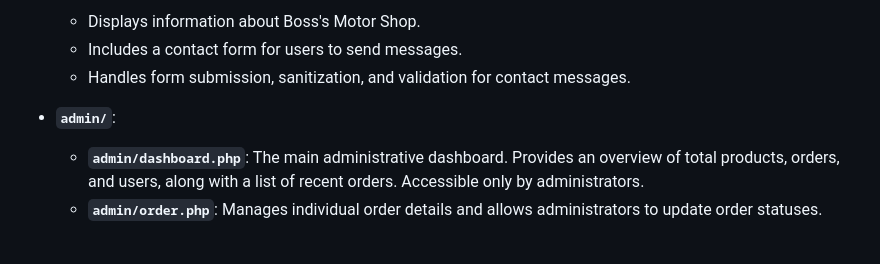
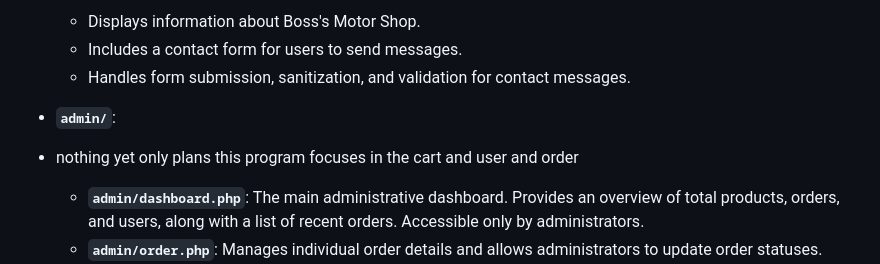
Before and after one commit to Fureinnn/boss_motor_shop, a Markdown page: README.md, the part around one of its changes. Rendered like a GitHub page; blank space fills up the shorter version.

```diff
--- a/README.md
+++ b/README.md
@@ -67,6 +66,7 @@ Here's a brief overview of what each file in the `BOSS_MOTOR_SHOP` directory doe
     *   Handles form submission, sanitization, and validation for contact messages.
 
 *   **`admin/`**:
+*   nothing yet only plans this program focuses in the cart and user and order
     *   **`admin/dashboard.php`**: The main administrative dashboard. Provides an overview of total products, orders, and users, along with a list of recent orders. Accessible only by administrators.
     *   **`admin/order.php`**: Manages individual order details and allows administrators to update order statuses. Also displays a list of all orders if no specific order is being viewed.
     *   **`admin/products.php`**: Allows administrators to manage products (add, edit, delete/deactivate). Includes a modal form for product creation and modification.
```
Also changed, not shown: other parts of README.md (+7 -5 lines).
